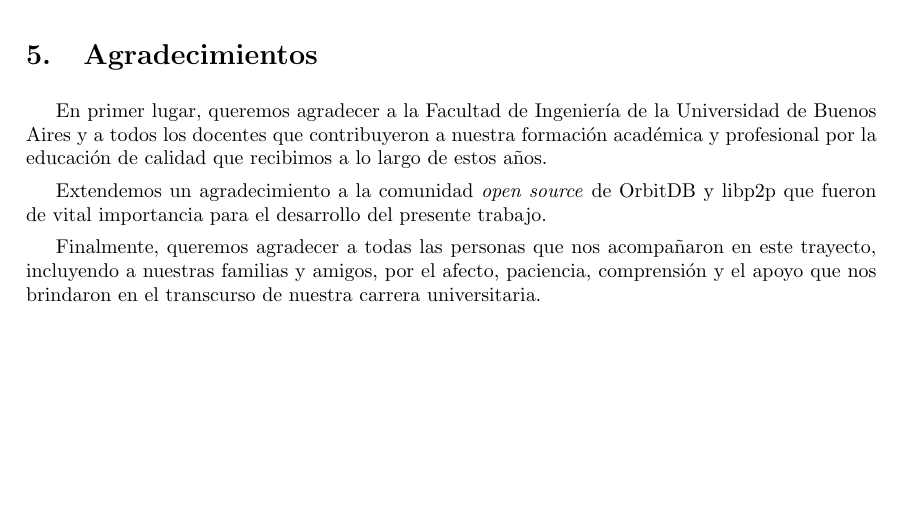
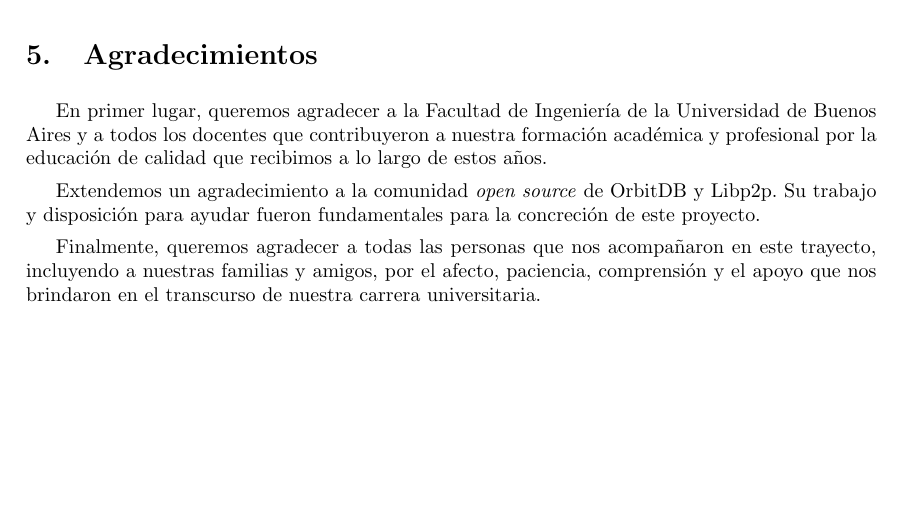
Before and after one commit to bitxenia/informe-final, a LaTeX document (main.tex, which reads tex/agradecimientos.tex): part of page 6 of 75, cut so that both start at the same text. Compiled offline with pdfLaTeX.

Commit message:
update files

```diff
--- a/tex/agradecimientos.tex
+++ b/tex/agradecimientos.tex
@@ -3,7 +3,7 @@
 
 En primer lugar, queremos agradecer a la Facultad de Ingeniería de la Universidad de Buenos Aires y a todos los docentes que contribuyeron a nuestra formación académica y profesional por la educación de calidad que recibimos a lo largo de estos años.
 
-Extendemos un agradecimiento a la comunidad \textit{open source} de OrbitDB y libp2p que fueron de vital importancia para el desarrollo del presente trabajo.
+Extendemos un agradecimiento a la comunidad \textit{open source} de OrbitDB y Libp2p. Su trabajo y disposición para ayudar fueron fundamentales para la concreción de este proyecto.
 
 Finalmente, queremos agradecer a todas las personas que nos acompañaron en este trayecto, incluyendo a nuestras familias y amigos, por el afecto, paciencia, comprensión y el apoyo que nos brindaron en el transcurso de nuestra carrera universitaria.
 
```
